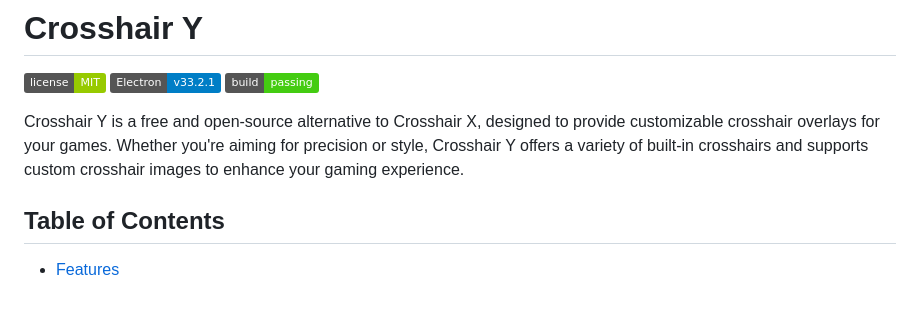
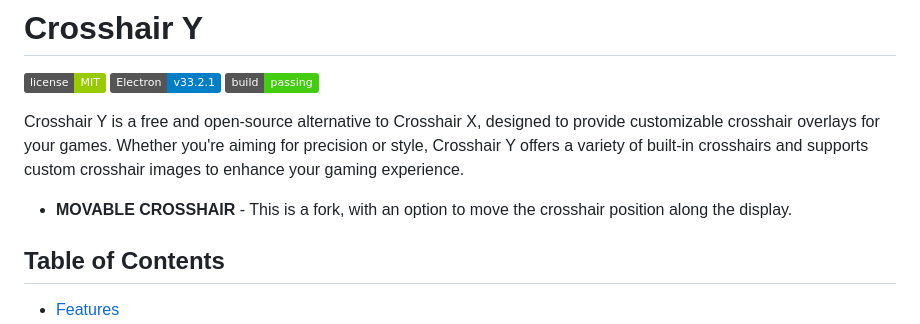
Before and after one commit to seeb1337/crosshair-y-movable, a Markdown page: README.md, the part around the change. Rendered like a GitHub page; badges without logos; blank space fills up the shorter version.

```diff
--- a/README.md
+++ b/README.md
@@ -5,6 +5,8 @@
 ![Build](https://img.shields.io/badge/build-passing-brightgreen)
 
 Crosshair Y is a free and open-source alternative to Crosshair X, designed to provide customizable crosshair overlays for your games. Whether you're aiming for precision or style, Crosshair Y offers a variety of built-in crosshairs and supports custom crosshair images to enhance your gaming experience.
+
+- **MOVABLE CROSSHAIR** - This is a fork, with an option to move the crosshair position along the display.
 
 ## Table of Contents
 
```
